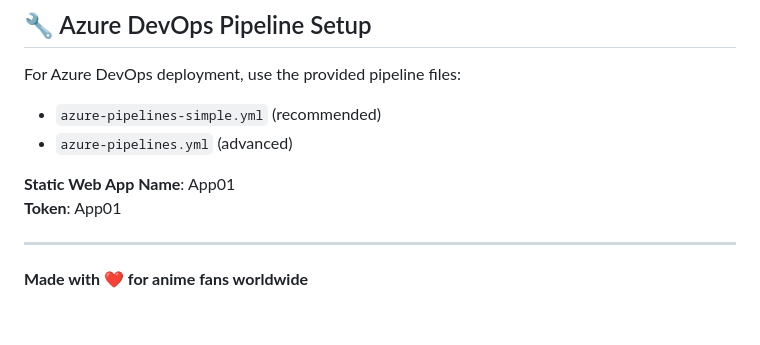
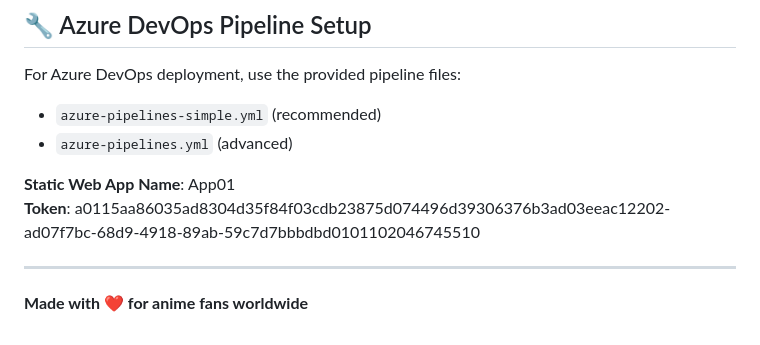
Before and after one commit to singhmohit14072002/Lentrack-, a Markdown page: README.md, the part around the change. Rendered like a GitHub page.

```diff
--- a/README.md
+++ b/README.md
@@ -192,7 +192,7 @@ For Azure DevOps deployment, use the provided pipeline files:
 - `azure-pipelines.yml` (advanced)
 
 **Static Web App Name**: App01
-**Token**: App01
+**Token**: a0115aa86035ad8304d35f84f03cdb23875d074496d39306376b3ad03eeac12202-ad07f7bc-68d9-4918-89ab-59c7d7bbbdbd0101102046745510
 
 ---
 
```
Also changed, not shown: AZURE-DEVOPS-SETUP.md (+2 -2 lines), QUICK-SETUP.md (added, +39 -0 lines).
